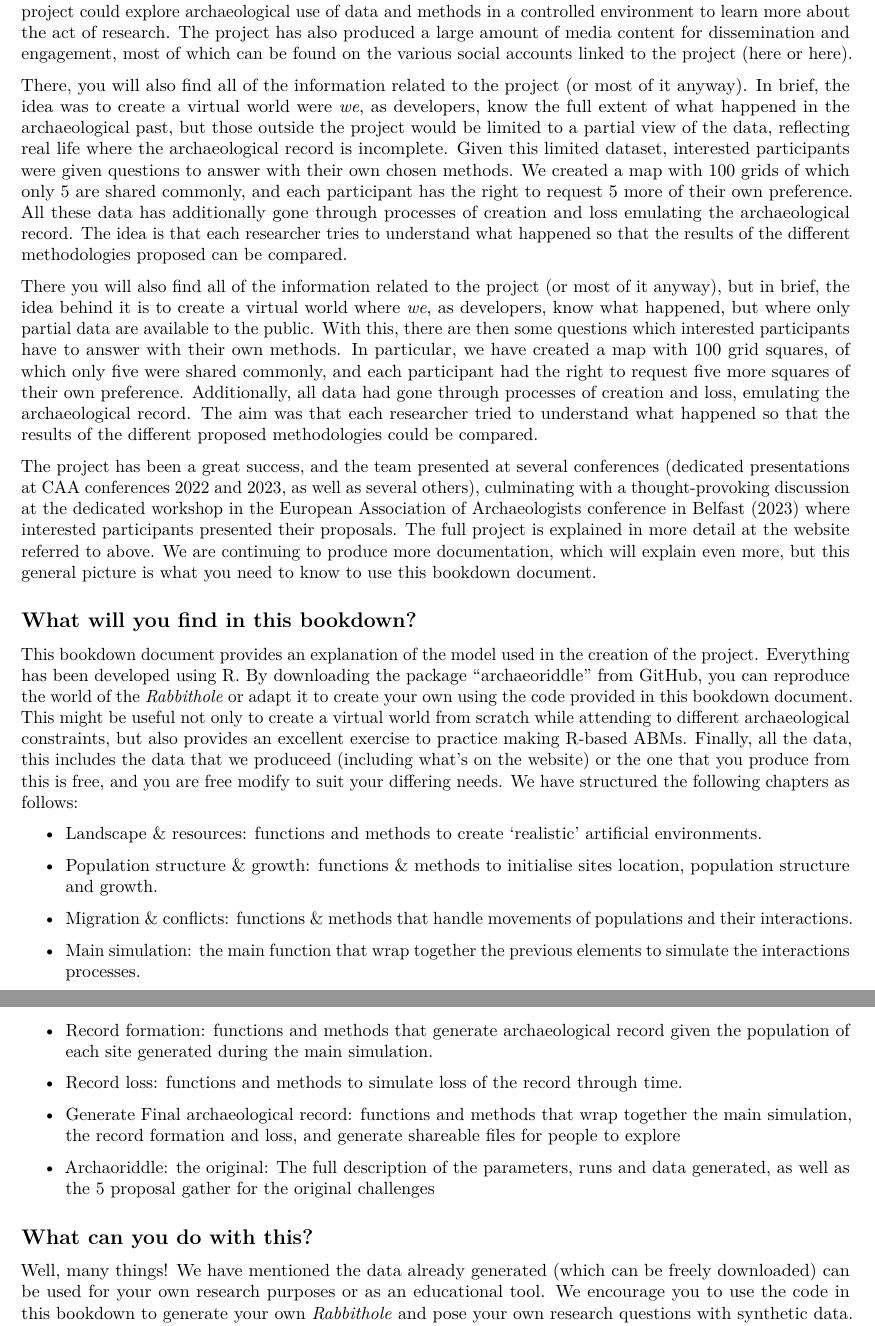
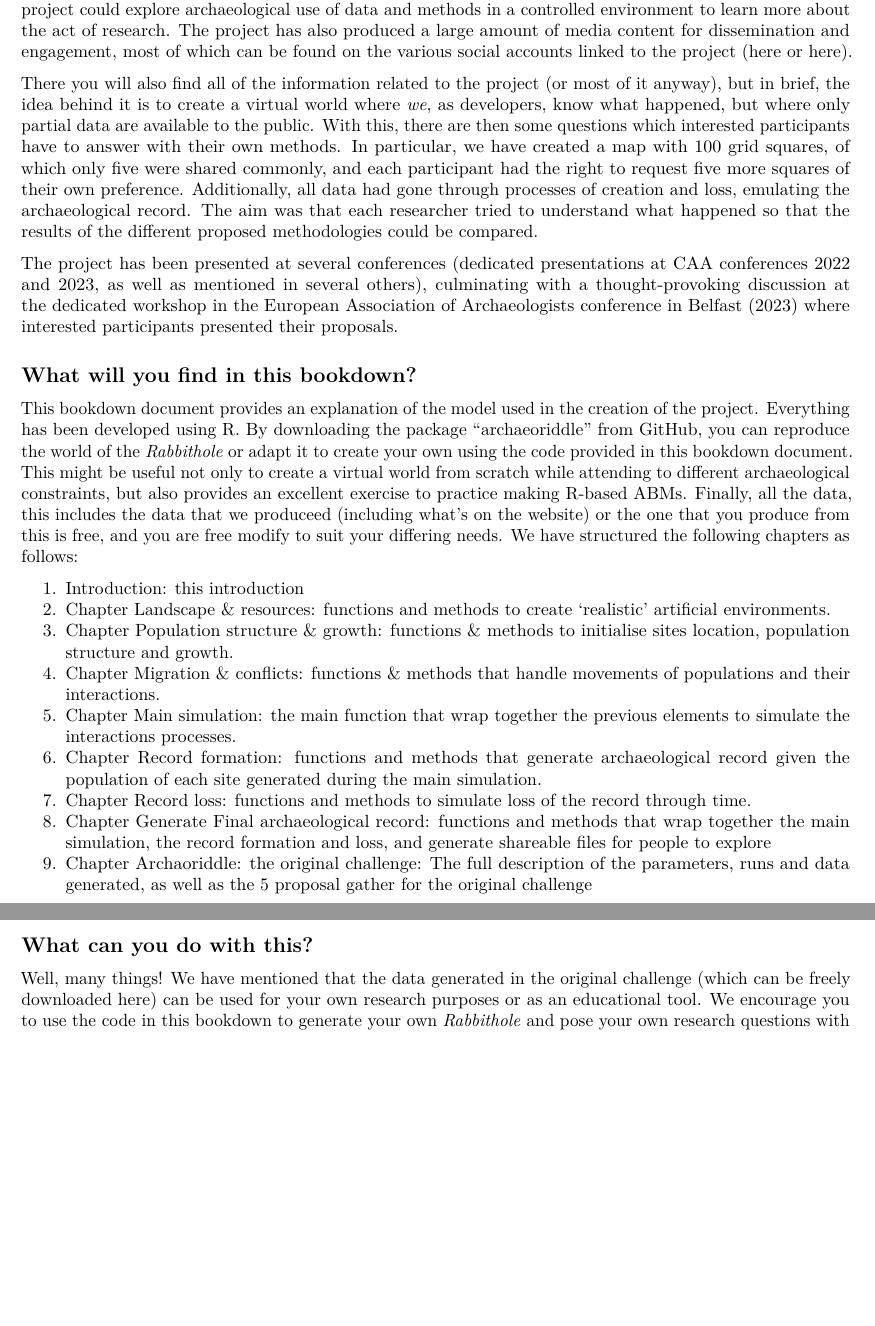
Before and after one commit to acortell3/archaeoriddle, an R Markdown document (doc/bookdown/01_Introduction.Rmd): two parts of pages 1 and 2 of 2, joined at a grey line, cut so that both start at the same text, the shorter picture padded with empty space. Rendered offline with R 4.5, knitr and Pandoc, then LaTeX, with nearby package versions.

Commit message:
link in structure in intro

```diff
--- a/doc/bookdown/01_Introduction.Rmd
+++ b/doc/bookdown/01_Introduction.Rmd
@@ -12,36 +12,28 @@ output:
 Archaeoriddle is a collaborative project at the Computational and Digital Archaeology Laboratory (CDAL) from the Department of Archaeology, University of Cambridge. The project started with an idea to develop an ABM to simulate an interaction process in the imaginary world of *Rabbithole* between two fictitious groups: the hunter-gatherers called *rabbitskinners* and the farmers called *poppychewers*. Through this world, the project could explore archaeological use of data and methods in a controlled environment to learn more about the act of research. The project has also produced a large amount of media content for dissemination and engagement, most of which can be found on the various social accounts linked to the project ([here](https://twitter.com/archaeoriddle/) or [here](https://fediscience.org/@archaeoriddle)).
 
 
-There, you will also find all of the information related to the project (or most of it anyway). In brief, the idea was to create a virtual world were *we*, as developers, know the full extent of what happened in the archaeological past, but those outside the project would be limited to a partial view of the data, reflecting real life where the archaeological record is incomplete. Given this limited dataset, interested participants were given questions to answer with their own chosen methods. We created a map with 100 grids of which only 5 are shared commonly, and each participant has the right to request 5 more of their own preference. All these data has additionally gone through processes of creation and loss emulating the archaeological record. The idea is that each researcher tries to understand what happened so that the results of the different methodologies proposed can be compared.
-
-
 There you will also find all of the information related to the project (or most of it anyway), but in brief, the idea behind it is to create a virtual world where *we*, as developers, know what happened, but where only  partial data are available to the public. With this, there are then some questions which interested participants have to answer with their own methods. In particular, we have created a map with 100 grid squares, of which only five were shared commonly, and each participant had the right to request five more squares of their own preference. Additionally, all data had gone through processes of creation and loss, emulating the archaeological record. The aim was that each researcher tried to understand what happened so that the results of the different proposed methodologies could be compared.
 
 
-The project has been a great success, and the team presented at several conferences (dedicated presentations at [CAA](https://uk.caa-international.org/) conferences 2022 and 2023, as well as several others), culminating with a thought-provoking discussion at the dedicated workshop in the European Association of Archaeologists conference in Belfast (2023) where interested participants presented their proposals. The full project is explained in more detail at the website referred to above. We are continuing to produce more documentation, which will explain even more, but this general picture is what you need to know to use this bookdown document.
+The project has been presented at several conferences (dedicated presentations at [CAA](https://uk.caa-international.org/) conferences 2022 and 2023, as well as mentioned in several others), culminating with a thought-provoking discussion at the dedicated workshop in the European Association of Archaeologists conference in Belfast (2023) where interested participants presented their proposals.
 
 
 ## What will you find in this bookdown?
+
 This bookdown document provides an explanation of the model used in the creation of the project. Everything has been developed using R. By downloading the package "archaeoriddle" from GitHub, you can reproduce the world of the *Rabbithole* or adapt it to create your own using the code provided in this bookdown document. This might be useful not only to create a virtual world from scratch while attending to different archaeological constraints, but also provides an excellent exercise to practice making R-based ABMs. Finally, all the data, this includes the data that we produceed (including what's on the website) or the one that you produce from this is free, and you are free modify to suit your differing needs. We have structured the following chapters as follows:
 
--   Landscape & resources: functions and methods to create 'realistic' artificial environments.
-
--   Population structure & growth: functions & methods to initialise sites location, population structure and growth.
-
--   Migration & conflicts: functions & methods that handle movements of populations and their interactions.
-
--   Main simulation: the main function that wrap together the previous elements to simulate the interactions processes.
-
--   Record formation: functions and methods that generate archaeological record given the population of each site generated during the main simulation.
-
--   Record loss: functions and methods to simulate loss of the record through time.
-
--   Generate Final archaeological record: functions and methods that wrap together the main simulation, the record formation and loss, and generate shareable files for people to explore
-
-- Archaoriddle: the original:  The full description of the parameters, runs and data generated, as well as the 5 proposal gather for the original challenges
+1. [Introduction](#introduction): this introduction
+2. Chapter [Landscape & resources:](#env) functions and methods to create 'realistic' artificial environments.
+3. Chapter [Population structure & growth:](#popgrowth) functions & methods to initialise sites location, population structure and growth.
+4. Chapter [Migration & conflicts:](#conflict) functions & methods that handle movements of populations and their interactions.
+5. Chapter [Main simulation:](#main-simu) the main function that wrap together the previous elements to simulate the interactions processes.
+6. Chapter [Record formation:](#recgen) functions and methods that generate archaeological record given the population of each site generated during the main simulation.
+7. Chapter [Record loss:](#recloss) functions and methods to simulate loss of the record through time.
+8. Chapter [Generate Final archaeological record:](#final-output) functions and methods that wrap together the main simulation, the record formation and loss, and generate shareable files for people to explore
+9. Chapter [Archaoriddle: the original challenge:](#orignal-challenge)  The full description of the parameters, runs and data generated, as well as the 5 proposal gather for the original challenge
 
 ## What can you do with this?
-Well, many things! We have mentioned the data already generated (which can be freely downloaded) can be used for your own research purposes or as an educational tool. We encourage you to use the code in this bookdown to generate your own *Rabbithole* and pose your own research questions with synthetic data. Additionally, this book is also a good document for the development of ABMs in R.
+Well, many things! We have mentioned that the data generated in the original challenge (which can be freely downloaded [here]()) can be used for your own research purposes or as an educational tool. We encourage you to use the code in this bookdown to generate your own *Rabbithole* and pose your own research questions with synthetic data. Additionally, this book is also a good document for the development of ABMs in R.
 
 
 All in all, our purpose is not only to bring awareness to the strengths and weaknesses of archaeological methodology, but also to provide material (e.g. methods, theory, and code) for interested researchers so that they can reproduce their own virtual worlds and do their own experiments. Thus, we are proposing a tool that can be used for research, but which is also an excellent testing ground for educational and training purposes. Download things and toy around! Don't worry, you won't break anything!!
```
